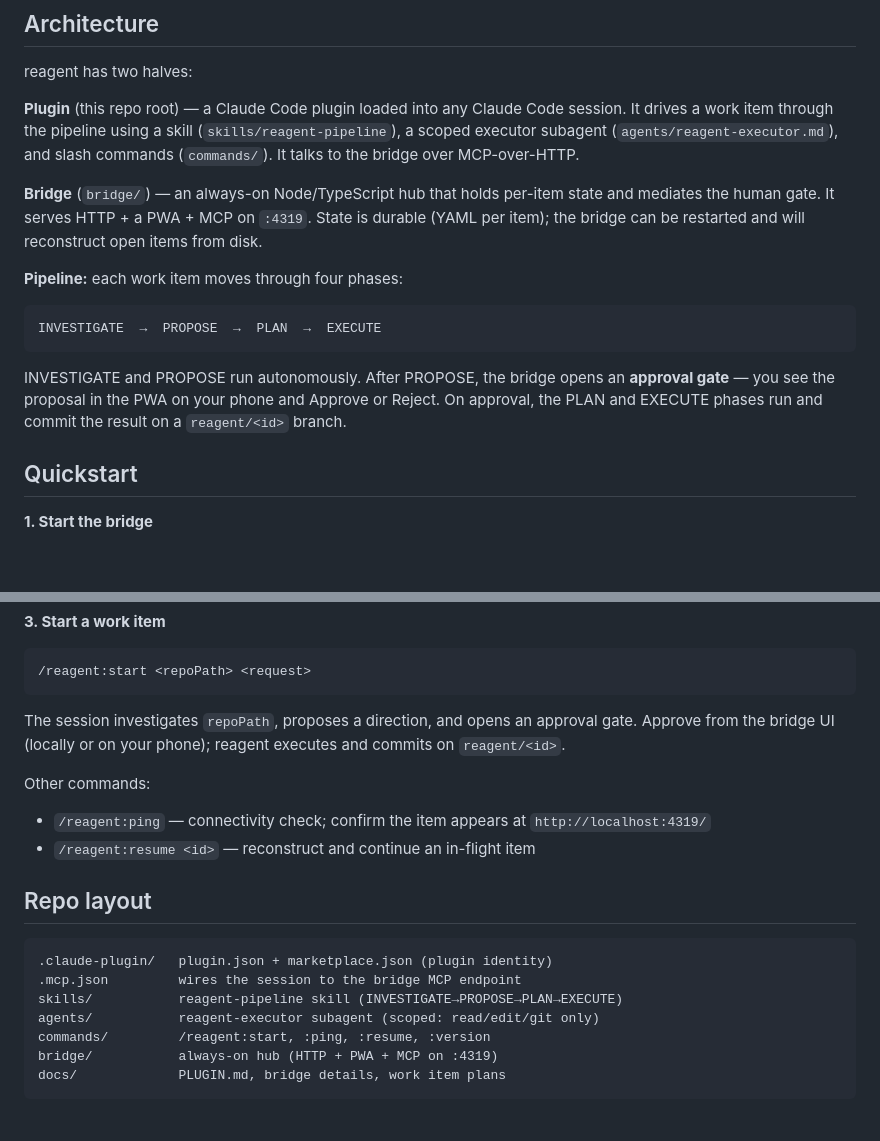
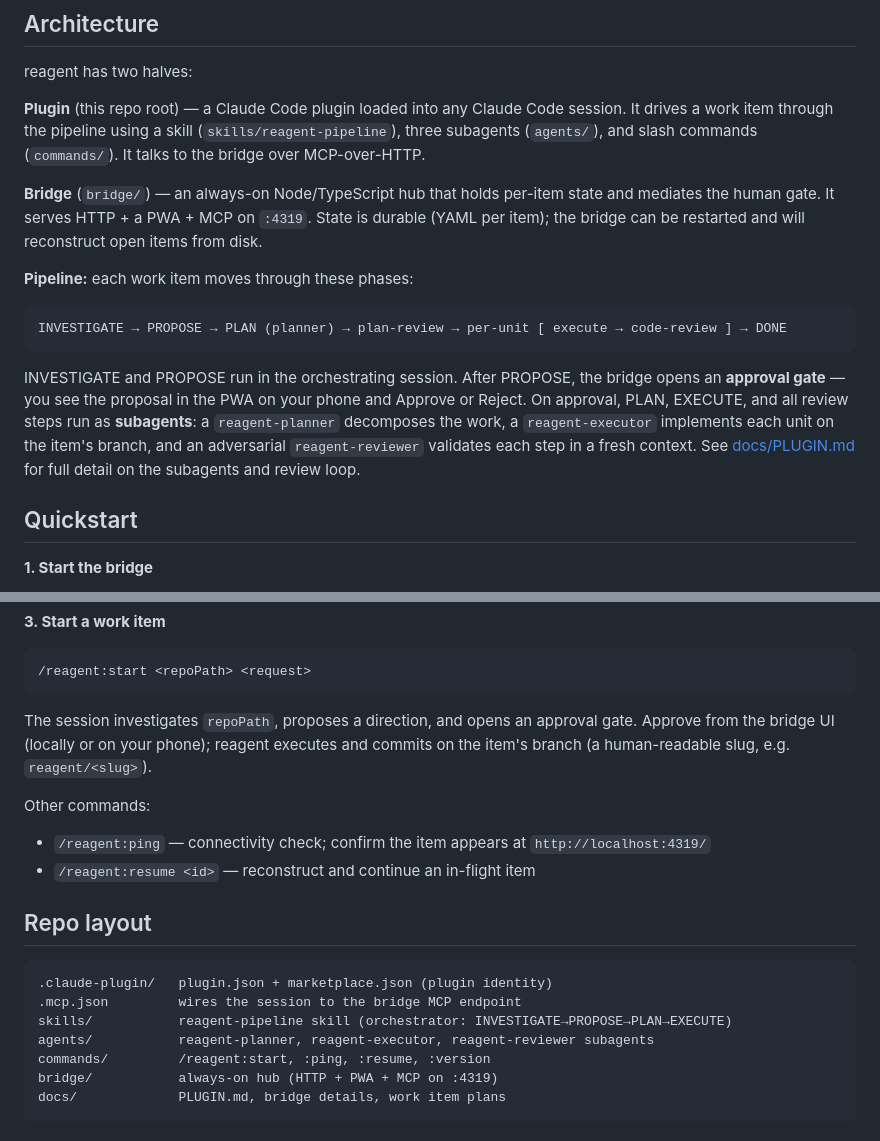
Before and after one commit to ferrule-io/reagent, a Markdown page: README.md, 2 parts joined by grey strips. Drawn GitHub-style; blank space fills up the shorter version.

````diff
--- a/README.md
+++ b/README.md
@@ -10,17 +10,17 @@ reagent lets you kick off and approve coding work from your phone. You describe
 
 reagent has two halves:
 
-**Plugin** (this repo root) — a Claude Code plugin loaded into any Claude Code session. It drives a work item through the pipeline using a skill (`skills/reagent-pipeline`), a scoped executor subagent (`agents/reagent-executor.md`), and slash commands (`commands/`). It talks to the bridge over MCP-over-HTTP.
+**Plugin** (this repo root) — a Claude Code plugin loaded into any Claude Code session. It drives a work item through the pipeline using a skill (`skills/reagent-pipeline`), three subagents (`agents/`), and slash commands (`commands/`). It talks to the bridge over MCP-over-HTTP.
 
 **Bridge** (`bridge/`) — an always-on Node/TypeScript hub that holds per-item state and mediates the human gate. It serves HTTP + a PWA + MCP on `:4319`. State is durable (YAML per item); the bridge can be restarted and will reconstruct open items from disk.
 
-**Pipeline:** each work item moves through four phases:
+**Pipeline:** each work item moves through these phases:
 
 ```
-INVESTIGATE  →  PROPOSE  →  PLAN  →  EXECUTE
+INVESTIGATE → PROPOSE → PLAN (planner) → plan-review → per-unit [ execute → code-review ] → DONE
 ```
 
-INVESTIGATE and PROPOSE run autonomously. After PROPOSE, the bridge opens an **approval gate** — you see the proposal in the PWA on your phone and Approve or Reject. On approval, the PLAN and EXECUTE phases run and commit the result on a `reagent/<id>` branch.
+INVESTIGATE and PROPOSE run in the orchestrating session. After PROPOSE, the bridge opens an **approval gate** — you see the proposal in the PWA on your phone and Approve or Reject. On approval, PLAN, EXECUTE, and all review steps run as **subagents**: a `reagent-planner` decomposes the work, a `reagent-executor` implements each unit on the item's branch, and an adversarial `reagent-reviewer` validates each step in a fresh context. See [docs/PLUGIN.md](docs/PLUGIN.md) for full detail on the subagents and review loop.
 
 ## Quickstart
 
@@ -53,7 +53,7 @@ In a Claude Code session:
 /reagent:start <repoPath> <request>
 ```
 
-The session investigates `repoPath`, proposes a direction, and opens an approval gate. Approve from the bridge UI (locally or on your phone); reagent executes and commits on `reagent/<id>`.
+The session investigates `repoPath`, proposes a direction, and opens an approval gate. Approve from the bridge UI (locally or on your phone); reagent executes and commits on the item's branch (a human-readable slug, e.g. `reagent/<slug>`).
 
 Other commands:
 
@@ -65,8 +65,8 @@ Other commands:
 ```
 .claude-plugin/   plugin.json + marketplace.json (plugin identity)
 .mcp.json         wires the session to the bridge MCP endpoint
-skills/           reagent-pipeline skill (INVESTIGATE→PROPOSE→PLAN→EXECUTE)
-agents/           reagent-executor subagent (scoped: read/edit/git only)
+skills/           reagent-pipeline skill (orchestrator: INVESTIGATE→PROPOSE→PLAN→EXECUTE)
+agents/           reagent-planner, reagent-executor, reagent-reviewer subagents
 commands/         /reagent:start, :ping, :resume, :version
 bridge/           always-on hub (HTTP + PWA + MCP on :4319)
 docs/             PLUGIN.md, bridge details, work item plans
````
Also changed, not shown: docs/PLUGIN.md (+23 -1 lines).
